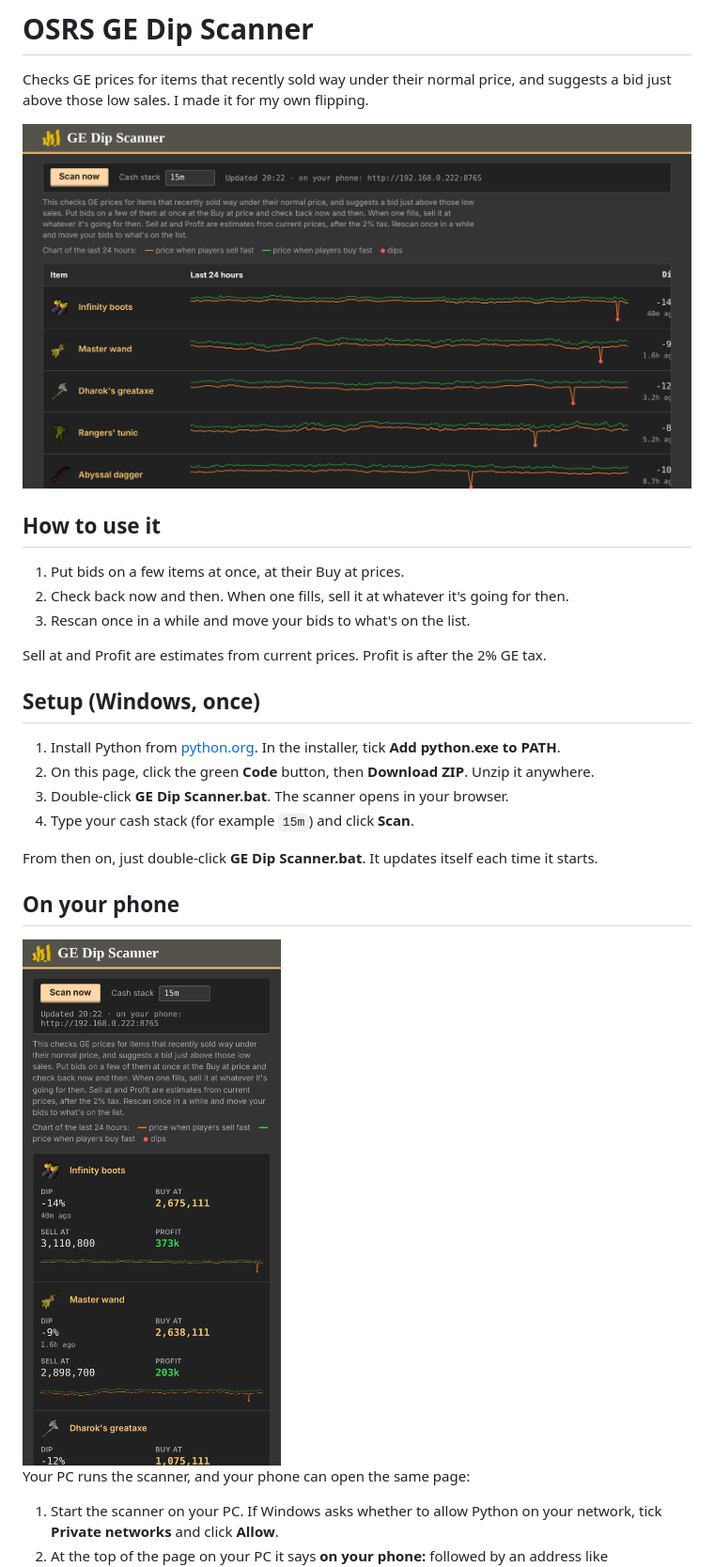
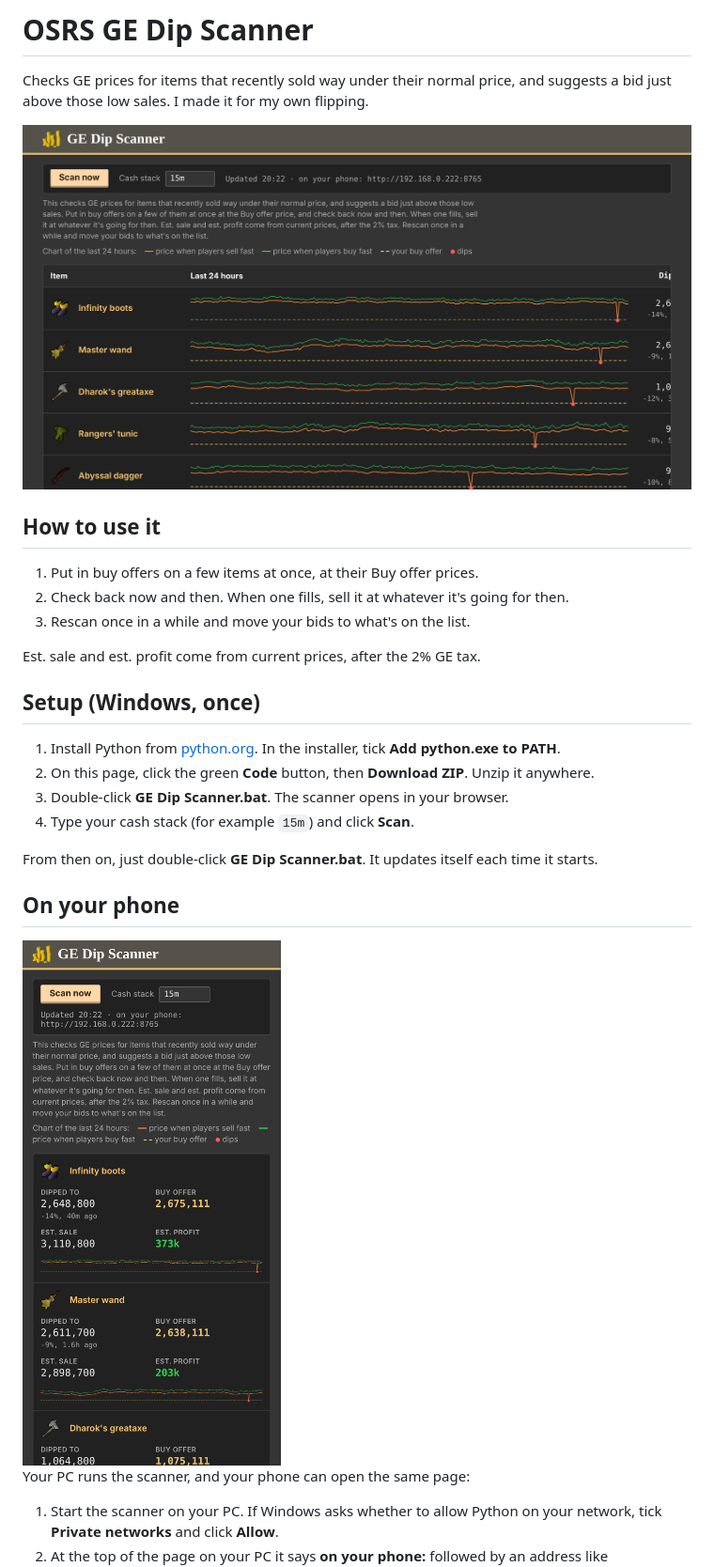
Before and after one commit to drfino/osrs-dip-scanner, a Markdown page: README.md, the part around one of its changes. Shown at 94% size. Rendered like a GitHub page; pictures changed too: docs/desktop.png, docs/phone.png.

```diff
--- a/README.md
+++ b/README.md
@@ -7,11 +7,11 @@ just above those low sales. I made it for my own flipping.
 
 ## How to use it
 
-1. Put bids on a few items at once, at their Buy at prices.
+1. Put in buy offers on a few items at once, at their Buy offer prices.
 2. Check back now and then. When one fills, sell it at whatever it's going for then.
 3. Rescan once in a while and move your bids to what's on the list.
 
-Sell at and Profit are estimates from current prices. Profit is after the 2% GE tax.
+Est. sale and est. profit come from current prices, after the 2% GE tax.
 
 ## Setup (Windows, once)
 
```
Also changed, not shown: other parts of README.md (+6 -6 lines), 1 other file.
